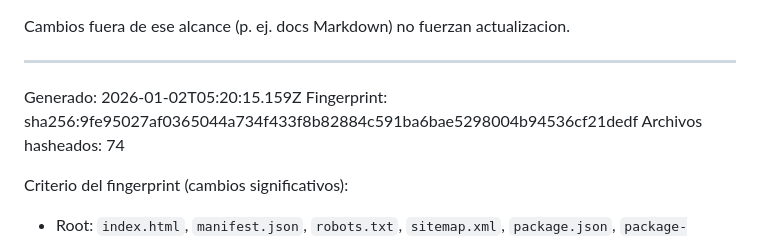
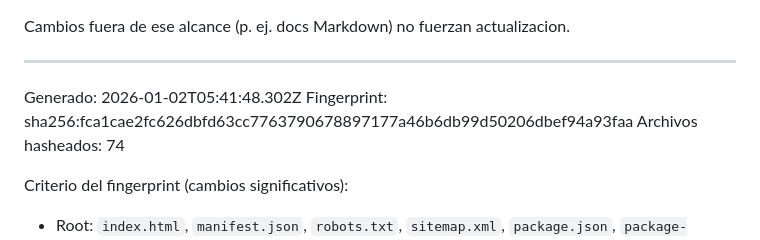
Before and after one commit to Dtcsrni/Mahitek_3D_Lab_MX, a Markdown page: ANALISIS_SISTEMA.md, the part around the change. Drawn GitHub-style.

Commit message:
fix: actualizar timestamp y fingerprint en ANALISIS_SISTEMA.md

```diff
--- a/ANALISIS_SISTEMA.md
+++ b/ANALISIS_SISTEMA.md
@@ -28,8 +28,8 @@ Cambios fuera de ese alcance (p. ej. docs Markdown) no fuerzan actualizacion.
 ---
 <!-- AUTO-GENERATED:START -->
 
-Generado: 2026-01-02T05:20:15.159Z
-Fingerprint: sha256:9fe95027af0365044a734f433f8b82884c591ba6bae5298004b94536cf21dedf
+Generado: 2026-01-02T05:41:48.302Z
+Fingerprint: sha256:fca1cae2fc626dbfd63cc7763790678897177a46b6db99d50206dbef94a93faa
 Archivos hasheados: 74
 
 Criterio del fingerprint (cambios significativos):
```
